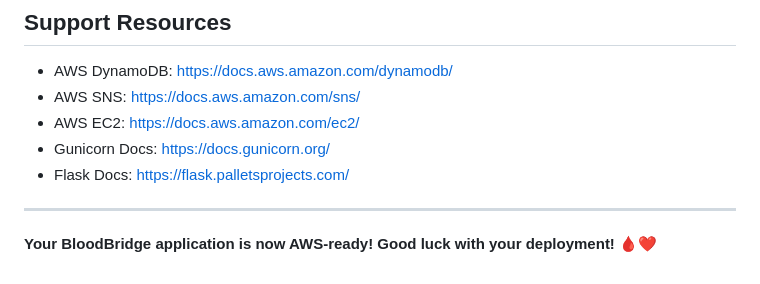
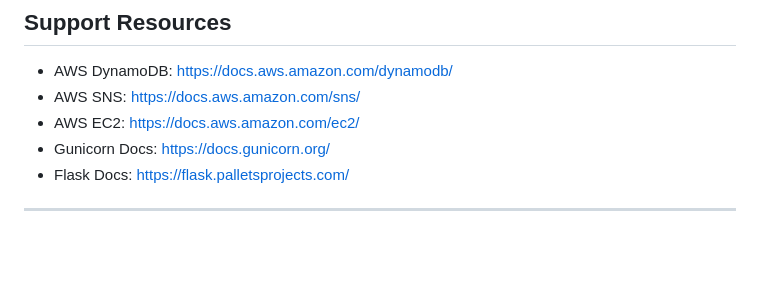
Before and after one commit to PASUPULASAITEJA/Blood-Bridge, a Markdown page: AWS_DEPLOYMENT_CHECKLIST.md, the part around the change. Rendered like a GitHub page; blank space fills up the shorter version.

```diff
--- a/AWS_DEPLOYMENT_CHECKLIST.md
+++ b/AWS_DEPLOYMENT_CHECKLIST.md
@@ -326,5 +326,3 @@ You don't need to migrate data! The application:
 - Flask Docs: https://flask.palletsprojects.com/
 
 ---
-
-**Your BloodBridge application is now AWS-ready! Good luck with your deployment! 🩸❤️**
```
